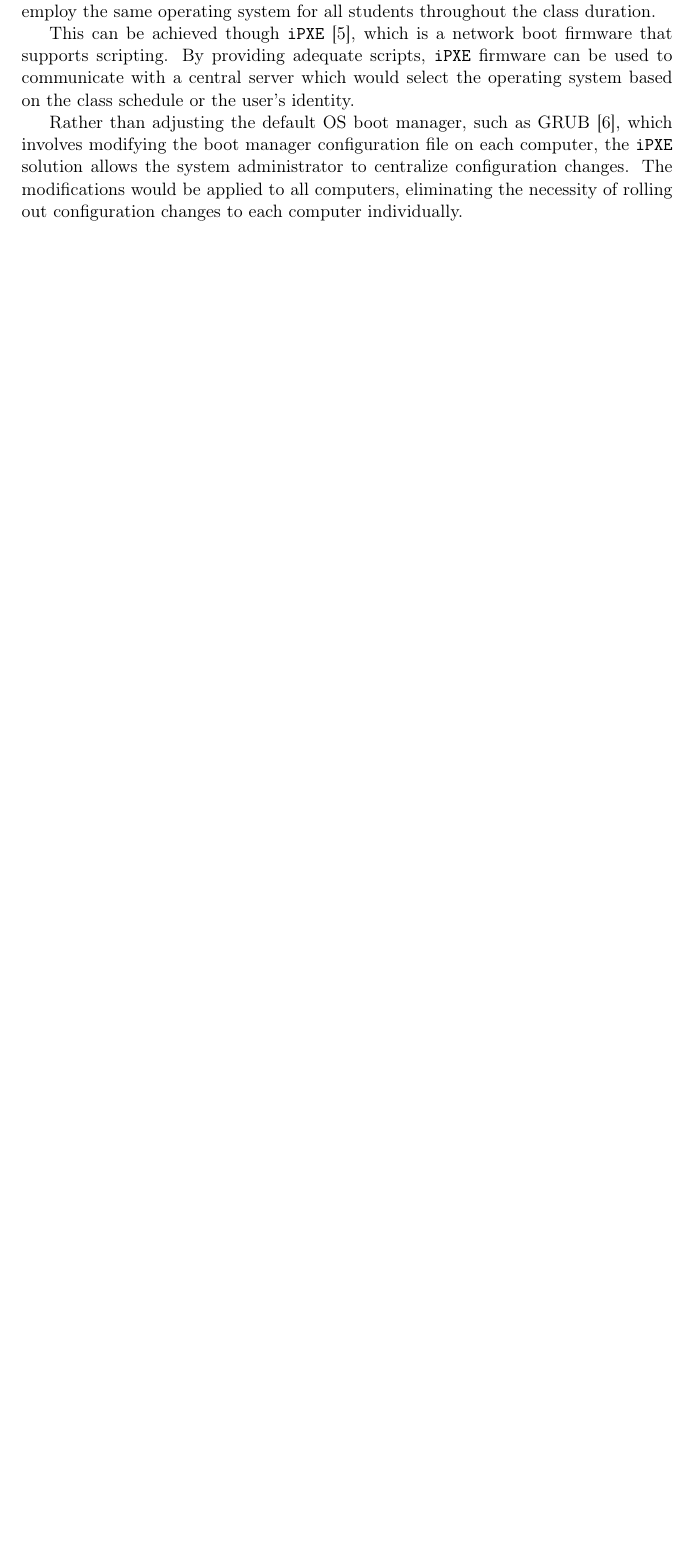
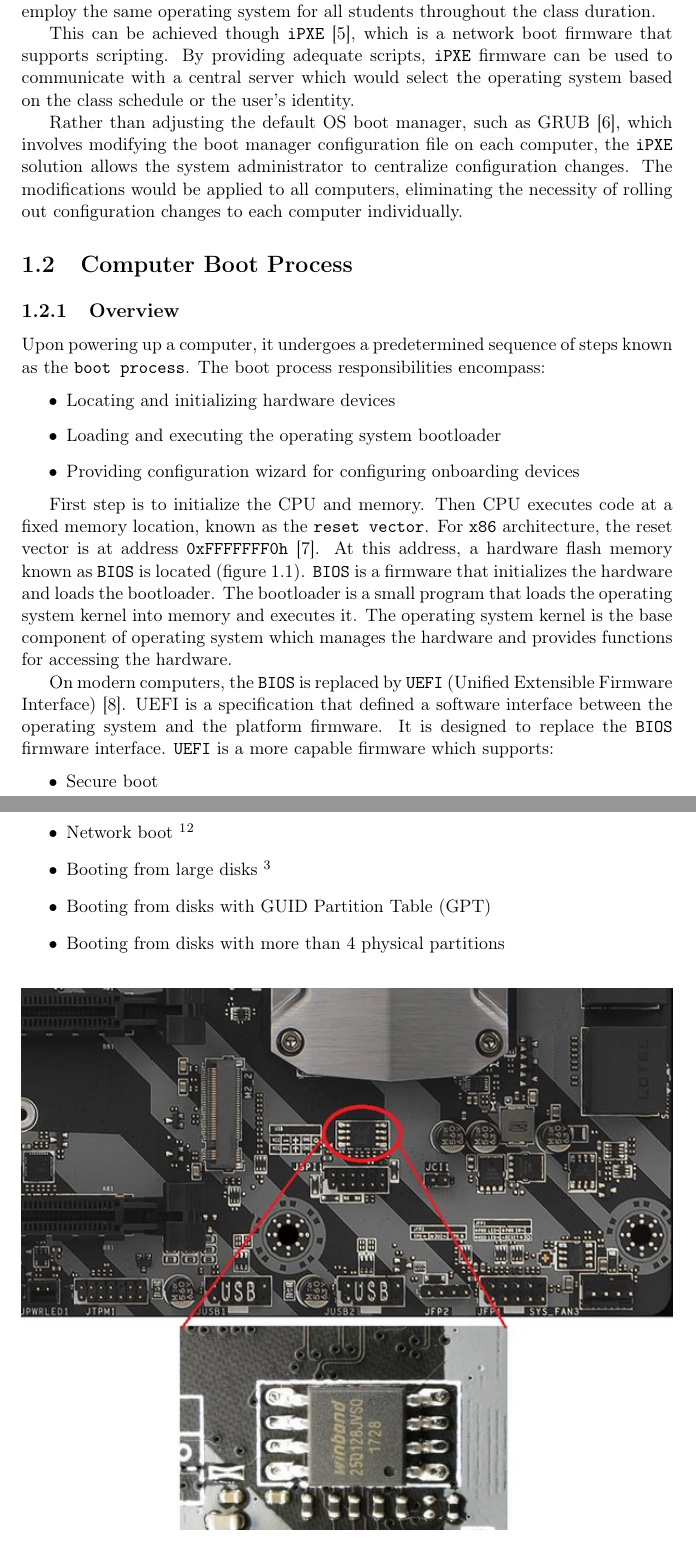
Before and after one commit to Critteros/Engineering-Thesis, a LaTeX document (main.tex, which reads introduction/computer-boot-process.tex, introduction/introduction.bib): part of page 4 of 5 before the commit and two parts of pages 4 and 5 of 6 after it, the two joined at a grey line, cut so that both start at the same text, the shorter picture padded with empty space. Compiled offline with pdfLaTeX.

Commit message:
Computer boot process overview

```diff
--- /dev/null
+++ b/introduction/computer-boot-process.tex
@@ -0,0 +1,46 @@
+\documentclass[../main.tex]{subfiles}
+
+
+\begin{document}
+
+\section{Computer Boot Process}
+\label{sec:computer-boot-process}
+
+\subsection{Overview}
+
+Upon powering up a computer, it undergoes a predetermined sequence of steps known as the \texttt{boot process}.
+The boot process responsibilities encompass:
+\begin{itemize}
+  \item Locating and initializing hardware devices
+  \item Loading and executing the operating system bootloader
+  \item Providing configuration wizard for configuring onboarding devices
+\end{itemize}
+
+First step is to initialize the CPU and memory. Then CPU executes
+code at a fixed memory location, known as the \texttt{reset vector}.
+For \texttt{x86} architecture, the reset vector is at address \texttt{0xFFFFFFF0h} \cite{resetvector}.
+At this address, a hardware flash memory known as \texttt{BIOS} is located (figure \ref{fig:uefi_chip}). \texttt{BIOS} is a firmware
+that initializes the hardware and loads the bootloader. The bootloader is a small program that
+loads the operating system kernel into memory and executes it. The operating system kernel
+is the base component of operating system which manages the hardware and provides functions for
+accessing the hardware.
+
+On modern computers, the \texttt{BIOS} is replaced by \texttt{UEFI} (Unified Extensible Firmware Interface) \cite{uefi_spec}.
+UEFI is a specification that defined a software interface between the operating system and the platform firmware.
+It is designed to replace the \texttt{BIOS} firmware interface. \texttt{UEFI} is a more capable firmware which supports:
+\begin{itemize}
+  \item Secure boot
+  \item Network boot \footnote{Network boot is a process of providing boot configuration and code over network}\footnote{It is also possible to network boot computer that uses BIOS}
+  \item Booting from large disks \footnote{Larger than 2.2 TB \cite{bios_limits}}
+  \item Booting from disks with GUID Partition Table (GPT)
+  \item Booting from disks with more than 4 physical partitions
+\end{itemize}
+
+\begin{figure}[H]
+  \centering
+  \includegraphics[width=\textwidth]{uefi_chip.jpg}
+  \caption{Flash memory on motherboard containing UEFI firmware \cite{uefi_chip_img_ref}}
+  \label{fig:uefi_chip}
+\end{figure}
+
+\end{document}
--- a/introduction/introduction.bib
+++ b/introduction/introduction.bib
@@ -42,0 +56,2 @@
+  author       = {{Unified Extensible Firmware Interface (UEFI) Forum}},
+  organization = {{Unified Extensible Firmware Interface (UEFI) Forum}},
--- a/main.tex
+++ b/main.tex
@@ -35,6 +35,9 @@
 % Bibliography files
 \addbibresource{introduction/introduction.bib}
 
+% Graphics path
+\graphicspath{{images/}{../images/}}
+
 % \titlelabel{\thetitle.\quad}
 % \setlength{\parindent}{0pt}
 
```
Also changed, not shown: introduction/introduction.tex (+1 -0 lines), images/uefi_chip.jpg (added), introduction/introduction.bib (28 more changed lines).
